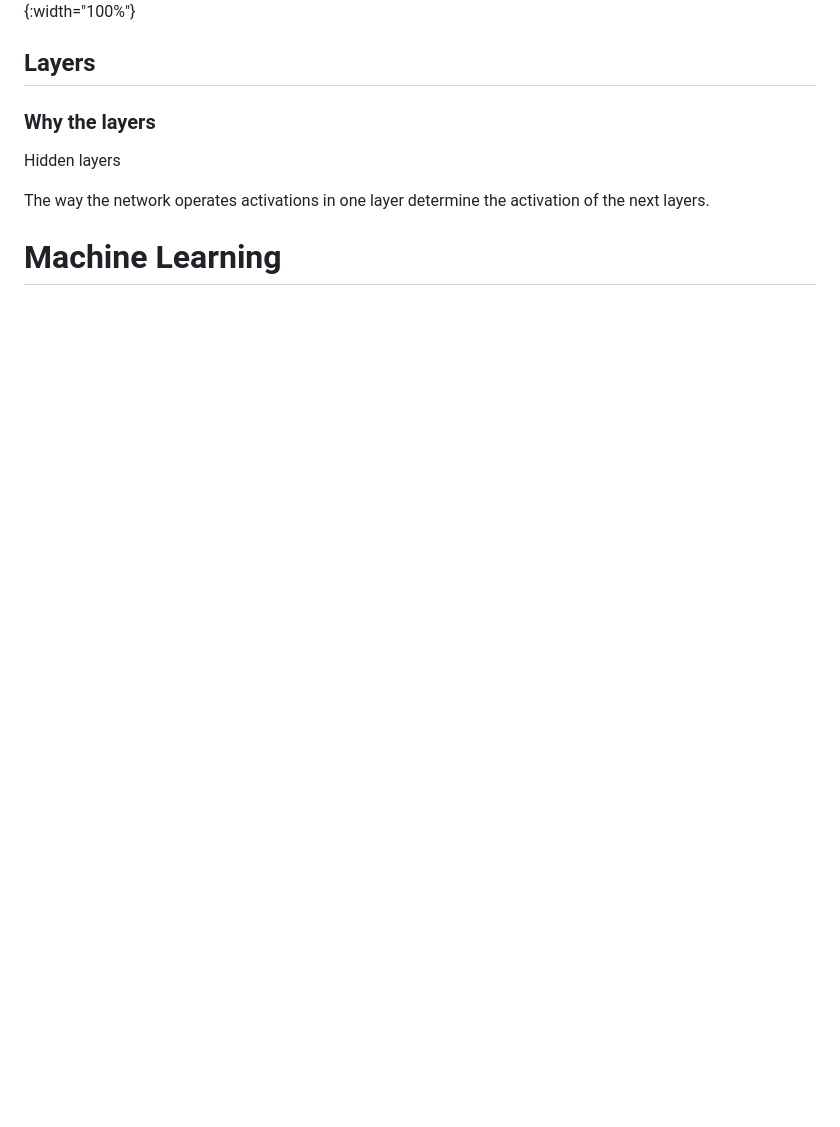
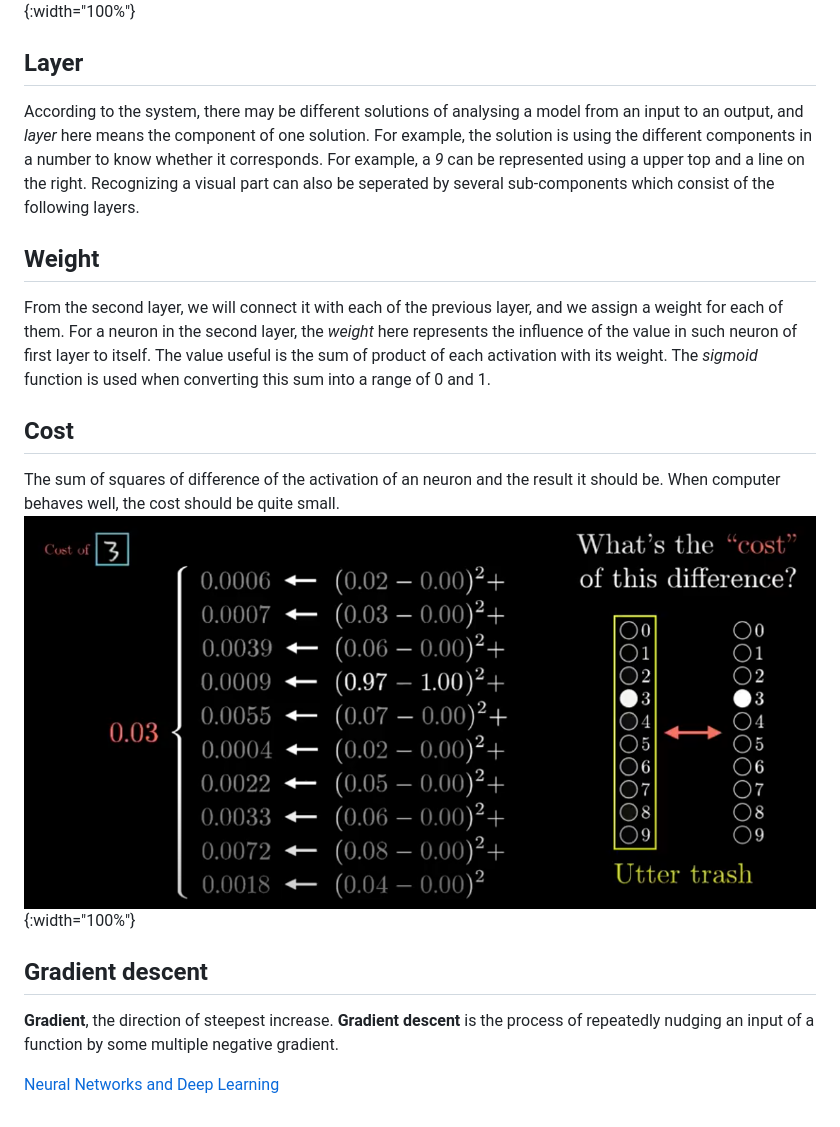
Before and after one commit to zemin-xu/zemin-xu.github.io, a Markdown page: _posts/2020-04-13-neural-network-basics.md, the part around the change. GitHub-like rendering; pictures changed too: assets/images/neuron_network_activation_cost.png (added); blank space fills up the shorter version.

Commit message:
neural network v2

```diff
--- a/_posts/2020-04-13-neural-network-basics.md
+++ b/_posts/2020-04-13-neural-network-basics.md
@@ -20,13 +20,21 @@ The *neuron* is the smallest element and that the number in a neuron is called i
 ![Alt text](https://raw.githubusercontent.com/zemin-xu/zemin-xu.github.io/master/assets/images/neuron_network_activation_first_layer.png "neuron at first layer"){:width="100%"}
 ![Alt text](https://raw.githubusercontent.com/zemin-xu/zemin-xu.github.io/master/assets/images/neuron_network_activation_last_layer.png "neuron at last layer"){:width="100%"}
 
+## Layer
 
-## Layers
+According to the system, there may be different solutions of analysing a model from an input to an output, and *layer* here means the component of one solution. For example, the solution is using the different components in a number to know whether it corresponds. For example, a _9_ can be represented using a upper top and a line on the right. Recognizing a visual part can also be seperated by several sub-components which consist of the following layers.
 
-### Why the layers
+## Weight
 
-Hidden layers
+From the second layer, we will connect it with each of the previous layer, and we assign a weight for each of them. For a neuron in the second layer, the *weight* here represents the influence of the value in such neuron of first layer to itself. The value useful is the sum of product of each activation with its weight. The *sigmoid* function is used when converting this sum into a range of 0 and 1.
 
-The way the network operates activations in one layer determine the activation of the next layers.
+## Cost
 
-# Machine Learning
+The sum of squares of difference of the activation of an neuron and the result it should be. When computer behaves well, the cost should be quite small.
+![Alt text](https://raw.githubusercontent.com/zemin-xu/zemin-xu.github.io/master/assets/images/neuron_network_activation_cost.png "a pretty correct training cost"){:width="100%"}
+
+## Gradient descent
+
+**Gradient**, the direction of steepest increase. **Gradient descent** is the process of repeatedly nudging an input of a function by some multiple negative gradient.
+
+[Neural Networks and Deep Learning](http://neuralnetworksanddeeplearning.com)
```
